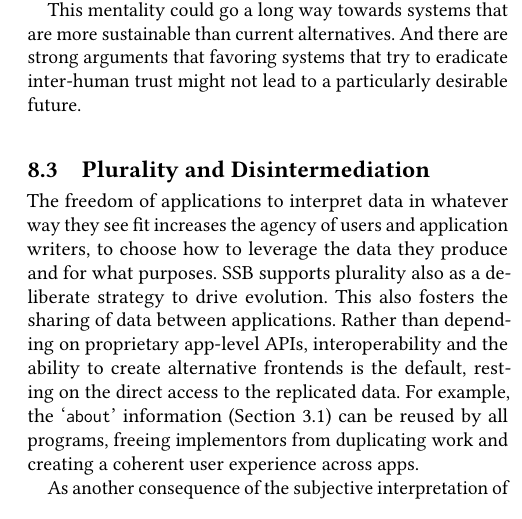
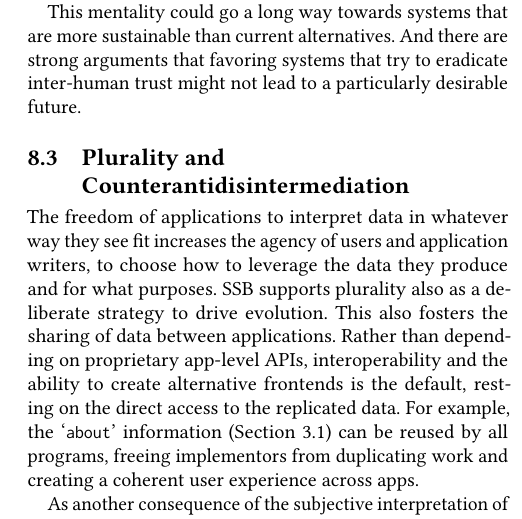
Before and after one commit to tschudin/ssb-icn2019-paper, a LaTeX paper (main.tex): part of one column of page 13 of 14, cut so that both start at the same text. Compiled offline with pdfLaTeX.

Commit message:
Zine needs more counterantidisimmediation!

```diff
--- a/main.tex
+++ b/main.tex
@@ -1027,7 +1027,7 @@ By {\em leveraging} existing trust behind social interactions, instead of trying
 
 This mentality could go a long way towards systems that are more sustainable than current alternatives. And there are strong arguments that favoring systems that try to eradicate inter-human trust might not lead to a particularly desirable future.
 
-\subsection{Plurality and Disintermediation}
+\subsection{Plurality and Counterantidisintermediation}
 
 % TODO: I suppose we could shorten the title to ``Plurality'', but it would be a shame...
 
```
Also changed, not shown: main.pdf.
